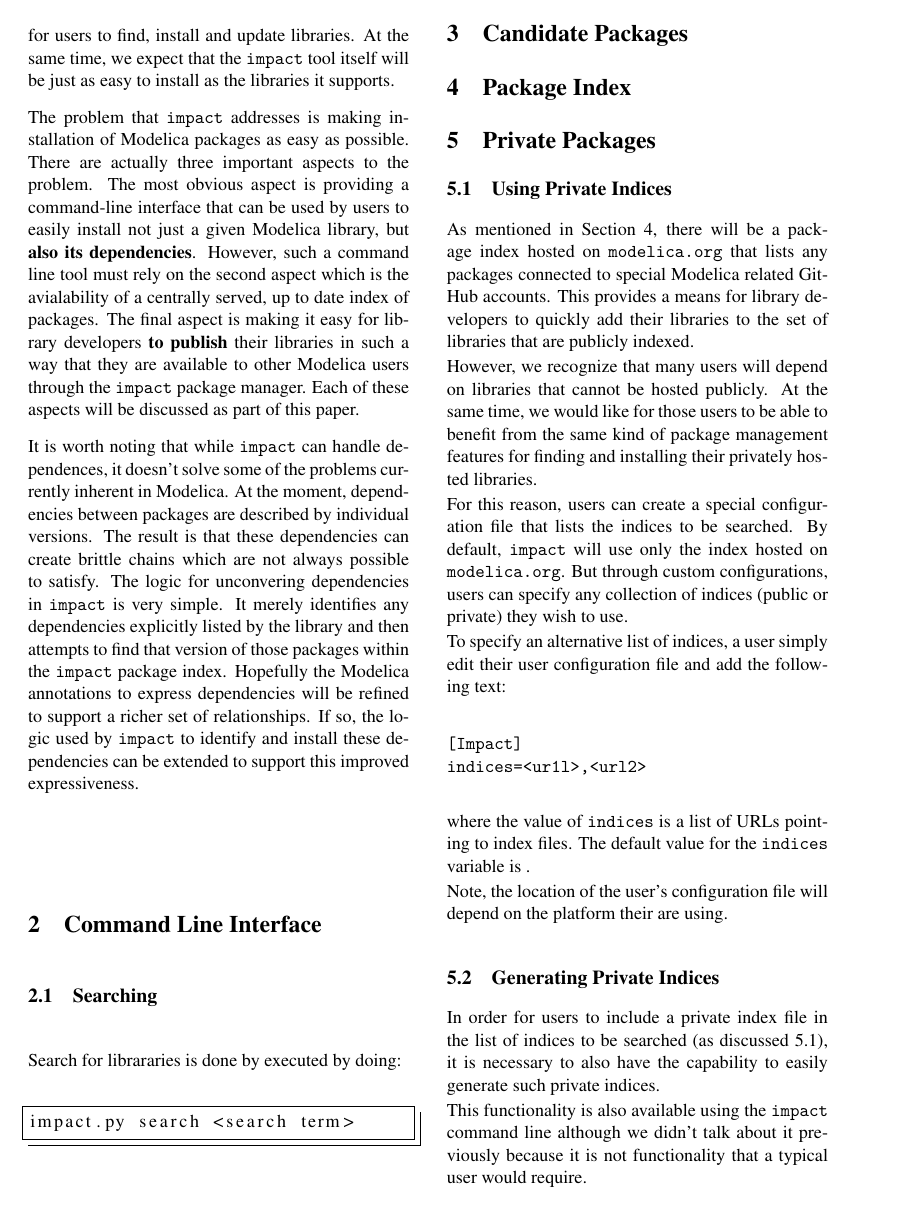
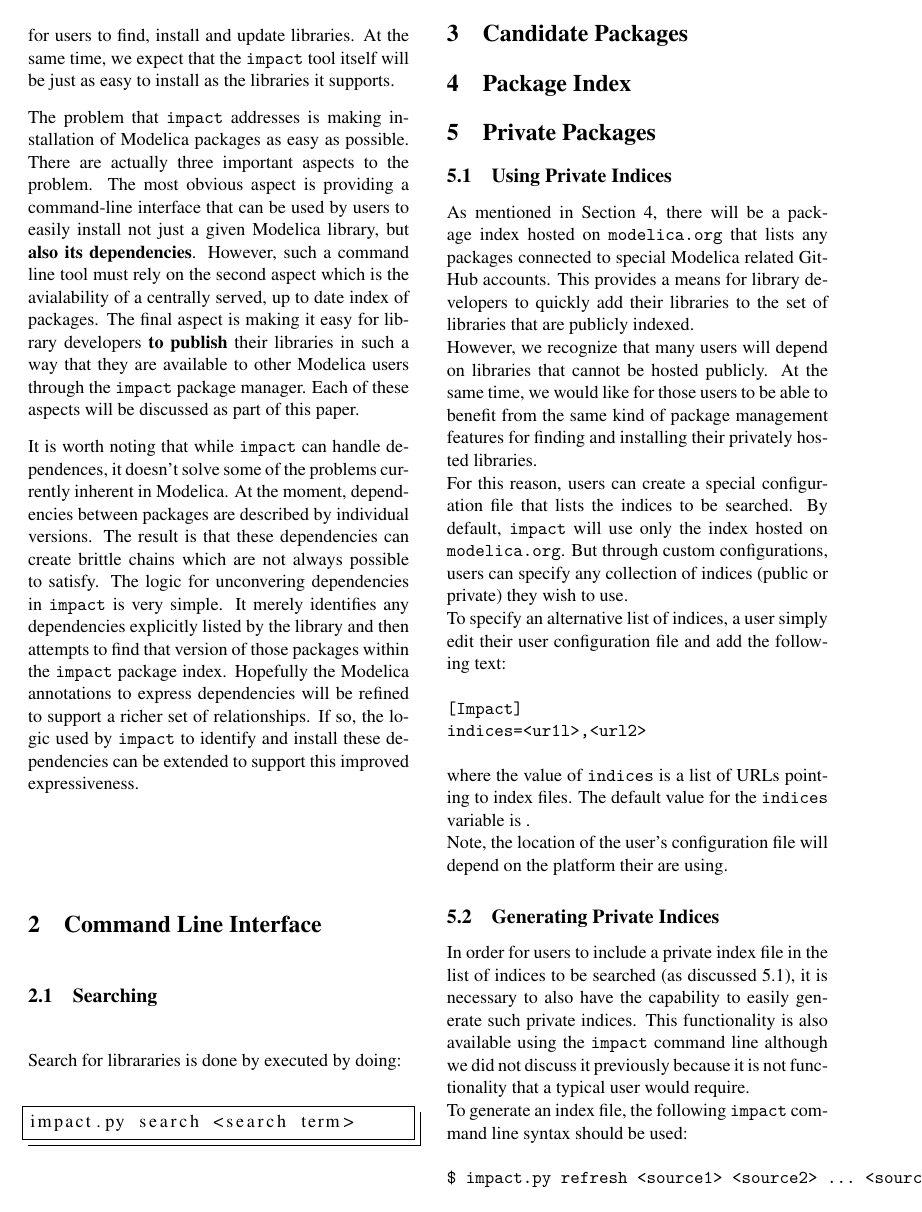
Before and after one commit to impact/impact, a LaTeX document (impact.tex): page 2 of 3. Compiled offline with pdfLaTeX.

Commit message:
Finished section on private repositories

```diff
--- a/impact.tex
+++ b/impact.tex
@@ -219,13 +220,14 @@ their are using.
 
 In order for users to include a private index file in the list of indices to be
 searched (as discussed \ref{sec:use_private}), it is necessary to also have the
-capability to easily generate such private indices.
-
-This functionality is also available using the \impact\ command line although
-we didn't talk about it previously because it is not functionality that a
+capability to easily generate such private indices.  This functionality is also
+available using the \impact\ command line although
+we did not discuss it previously because it is not functionality that a
 typical user would require.
 
-% generating private indices
+To generate an index file, the following \impact\ command line syntax should
+be used:
 
-% Discussion on how users can generate their own package indices
-% using impact
+\begin{verbatim}
+$ impact.py refresh <source1> <source2> ... <sourcen> -o <output file>
+\end{verbatim}
```
Also changed, not shown: impact.tex (16 more changed lines), 1 other file.
